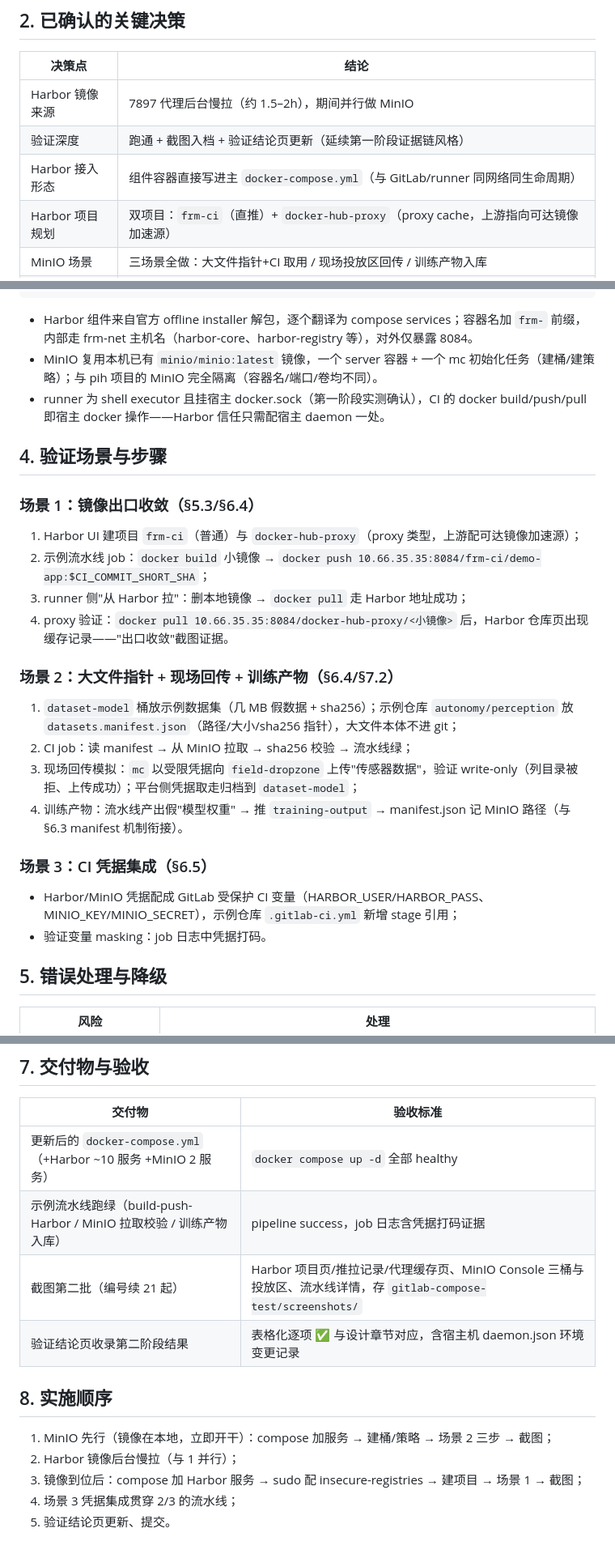
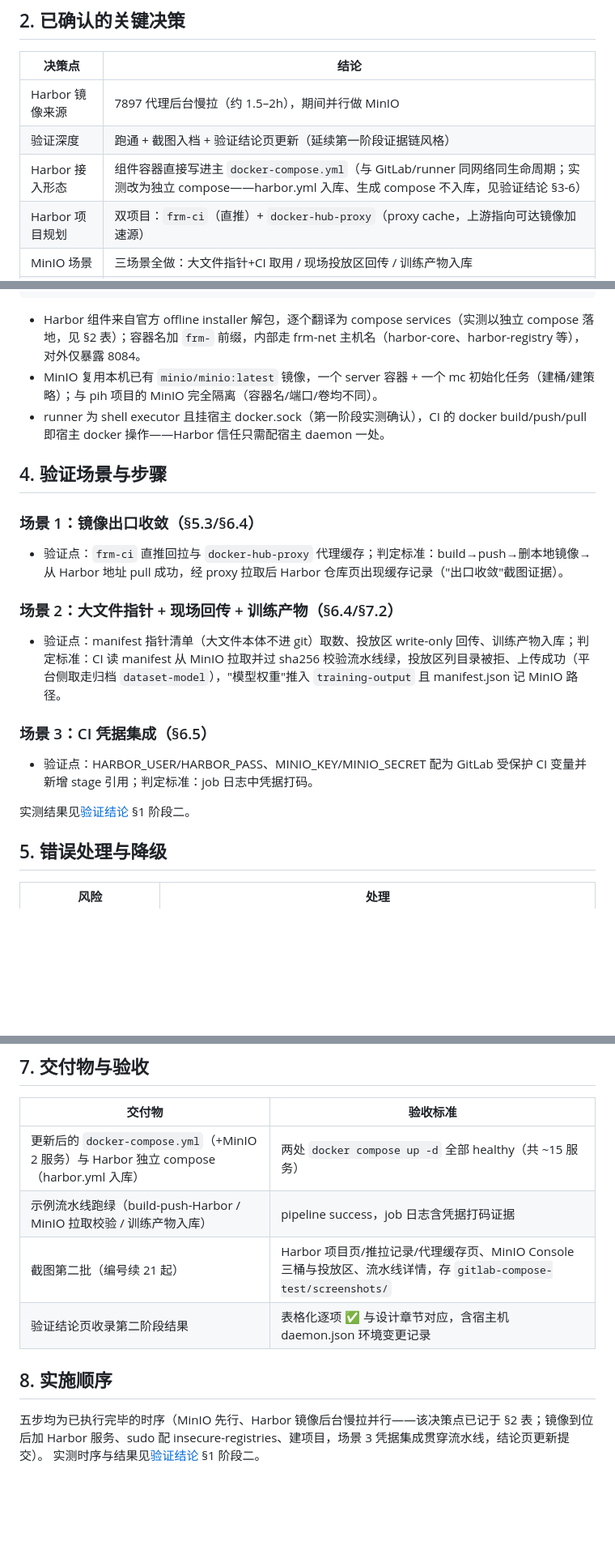
Before and after one commit to leoricmaster/frm, a Markdown page: docs/design/2026-09-01-harbor-minio-phase2-design.md, 3 parts joined by grey strips. Shown at 81% size. Drawn GitHub-style; blank space fills up the shorter version.

Commit message:
docs(design): Harbor/MinIO二阶段精炼——四场景压缩为验证点+判定/回写独立compose边界注（100→89行）
Co-Authored-By: Claude Code <noreply@anthropic.com>

````diff
--- a/docs/design/2026-09-01-harbor-minio-phase2-design.md
+++ b/docs/design/2026-09-01-harbor-minio-phase2-design.md
@@ -21,7 +21,7 @@
 |---|---|
 | Harbor 镜像来源 | 7897 代理后台慢拉（约 1.5–2h），期间并行做 MinIO |
 | 验证深度 | 跑通 + 截图入档 + 验证结论页更新（延续第一阶段证据链风格） |
-| Harbor 接入形态 | 组件容器直接写进主 `docker-compose.yml`（与 GitLab/runner 同网络同生命周期） |
+| Harbor 接入形态 | 组件容器直接写进主 `docker-compose.yml`（与 GitLab/runner 同网络同生命周期；实测改为独立 compose——harbor.yml 入库、生成 compose 不入库，见验证结论 §3-6） |
 | Harbor 项目规划 | 双项目：`frm-ci`（直推）+ `docker-hub-proxy`（proxy cache，上游指向可达镜像加速源） |
 | MinIO 场景 | 三场景全做：大文件指针+CI 取用 / 现场投放区回传 / 训练产物入库 |
 | 端口 | Harbor 8084(http)；MinIO 9002(API)/9003(Console)——避开 pih 占用的 9000/9001 与 GitLab 的 8081/8082 |
@@ -44,30 +44,22 @@
       └── training-output  桶 —— 训练产物入库
 ```
 
-- Harbor 组件来自官方 offline installer 解包，逐个翻译为 compose services；容器名加 `frm-` 前缀，内部走 frm-net 主机名（harbor-core、harbor-registry 等），对外仅暴露 8084。
+- Harbor 组件来自官方 offline installer 解包，逐个翻译为 compose services（实测以独立 compose 落地，见 §2 表）；容器名加 `frm-` 前缀，内部走 frm-net 主机名（harbor-core、harbor-registry 等），对外仅暴露 8084。
 - MinIO 复用本机已有 `minio/minio:latest` 镜像，一个 server 容器 + 一个 mc 初始化任务（建桶/建策略）；与 pih 项目的 MinIO 完全隔离（容器名/端口/卷均不同）。
 - runner 为 shell executor 且挂宿主 docker.sock（第一阶段实测确认），CI 的 docker build/push/pull 即宿主 docker 操作——Harbor 信任只需配宿主 daemon 一处。
 
 ## 4. 验证场景与步骤
 
 ### 场景 1：镜像出口收敛（§5.3/§6.4）
-
-1. Harbor UI 建项目 `frm-ci`（普通）与 `docker-hub-proxy`（proxy 类型，上游配可达镜像加速源）；
-2. 示例流水线 job：`docker build` 小镜像 → `docker push 10.66.35.35:8084/frm-ci/demo-app:$CI_COMMIT_SHORT_SHA`；
-3. runner 侧"从 Harbor 拉"：删本地镜像 → `docker pull` 走 Harbor 地址成功；
-4. proxy 验证：`docker pull 10.66.35.35:8084/docker-hub-proxy/<小镜像>` 后，Harbor 仓库页出现缓存记录——"出口收敛"截图证据。
+- 验证点：`frm-ci` 直推回拉与 `docker-hub-proxy` 代理缓存；判定标准：build→push→删本地镜像→从 Harbor 地址 pull 成功，经 proxy 拉取后 Harbor 仓库页出现缓存记录（"出口收敛"截图证据）。
 
 ### 场景 2：大文件指针 + 现场回传 + 训练产物（§6.4/§7.2）
-
-1. `dataset-model` 桶放示例数据集（几 MB 假数据 + sha256）；示例仓库 `autonomy/perception` 放 `datasets.manifest.json`（路径/大小/sha256 指针），大文件本体不进 git；
-2. CI job：读 manifest → 从 MinIO 拉取 → sha256 校验 → 流水线绿；
-3. 现场回传模拟：`mc` 以受限凭据向 `field-dropzone` 上传"传感器数据"，验证 write-only（列目录被拒、上传成功）；平台侧凭据取走归档到 `dataset-model`；
-4. 训练产物：流水线产出假"模型权重" → 推 `training-output` → manifest.json 记 MinIO 路径（与 §6.3 manifest 机制衔接）。
+- 验证点：manifest 指针清单（大文件本体不进 git）取数、投放区 write-only 回传、训练产物入库；判定标准：CI 读 manifest 从 MinIO 拉取并过 sha256 校验流水线绿，投放区列目录被拒、上传成功（平台侧取走归档 `dataset-model`），"模型权重"推入 `training-output` 且 manifest.json 记 MinIO 路径。
 
 ### 场景 3：CI 凭据集成（§6.5）
+- 验证点：HARBOR_USER/HARBOR_PASS、MINIO_KEY/MINIO_SECRET 配为 GitLab 受保护 CI 变量并新增 stage 引用；判定标准：job 日志中凭据打码。
 
-- Harbor/MinIO 凭据配成 GitLab 受保护 CI 变量（HARBOR_USER/HARBOR_PASS、MINIO_KEY/MINIO_SECRET），示例仓库 `.gitlab-ci.yml` 新增 stage 引用；
-- 验证变量 masking：job 日志中凭据打码。
+实测结果见[验证结论](./2026-09-07-prototype-verification.md) §1 阶段二。
 
 ## 5. 错误处理与降级
 
@@ -86,15 +78,12 @@ Harbor TLS/多租户/漏洞扫描（Trivy）、MinIO 分布式/纠删码、LDAP
 
 | 交付物 | 验收标准 |
 |---|---|
-| 更新后的 `docker-compose.yml`（+Harbor ~10 服务 +MinIO 2 服务） | `docker compose up -d` 全部 healthy |
+| 更新后的 `docker-compose.yml`（+MinIO 2 服务）与 Harbor 独立 compose（harbor.yml 入库） | 两处 `docker compose up -d` 全部 healthy（共 ~15 服务） |
 | 示例流水线跑绿（build-push-Harbor / MinIO 拉取校验 / 训练产物入库） | pipeline success，job 日志含凭据打码证据 |
 | 截图第二批（编号续 21 起） | Harbor 项目页/推拉记录/代理缓存页、MinIO Console 三桶与投放区、流水线详情，存 `gitlab-compose-test/screenshots/` |
 | 验证结论页收录第二阶段结果 | 表格化逐项 ✅ 与设计章节对应，含宿主机 daemon.json 环境变更记录 |
 
 ## 8. 实施顺序
 
-1. MinIO 先行（镜像在本地，立即开干）：compose 加服务 → 建桶/策略 → 场景 2 三步 → 截图；
-2. Harbor 镜像后台慢拉（与 1 并行）；
-3. 镜像到位后：compose 加 Harbor 服务 → sudo 配 insecure-registries → 建项目 → 场景 1 → 截图；
-4. 场景 3 凭据集成贯穿 2/3 的流水线；
-5. 验证结论页更新、提交。
+五步均为已执行完毕的时序（MinIO 先行、Harbor 镜像后台慢拉并行——该决策点已记于 §2 表；镜像到位后加 Harbor 服务、sudo 配 insecure-registries、建项目，场景 3 凭据集成贯穿流水线，结论页更新提交）。
+实测时序与结果见[验证结论](./2026-09-07-prototype-verification.md) §1 阶段二。
````
Also changed, not shown: other parts of docs/design/2026-09-01-harbor-minio-phase2-design.md (+2 -2 lines).
